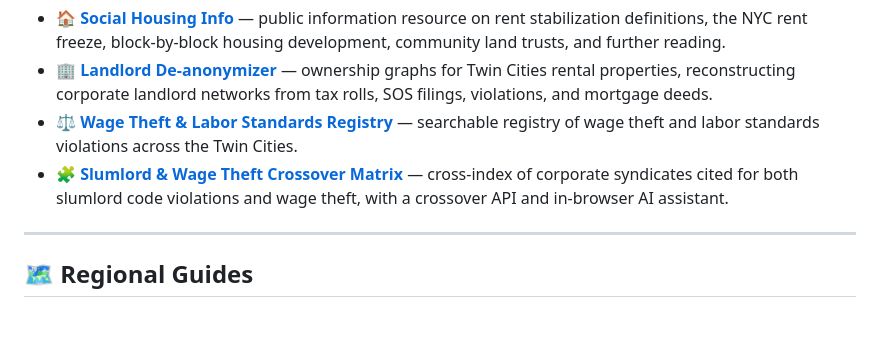
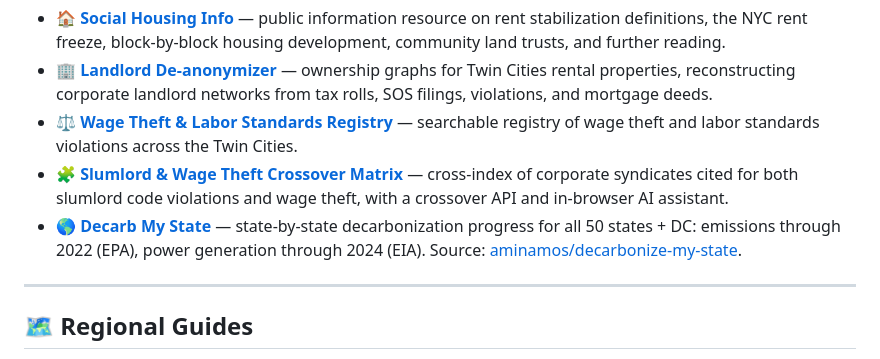
Before and after one commit to aminamos/social-stuff, a Markdown page: README.md, the part around the change. Rendered like a GitHub page; blank space fills up the shorter version.

Commit message:
Add Decarb My State worker to Live Sites

```diff
--- a/README.md
+++ b/README.md
@@ -14,6 +14,7 @@ Every organization listed here has been audited for **active maintenance pipelin
 * 🏢 **[Landlord De-anonymizer](https://mpls-rental-sync-worker.a-8c6.workers.dev)** — ownership graphs for Twin Cities rental properties, reconstructing corporate landlord networks from tax rolls, SOS filings, violations, and mortgage deeds.
 * ⚖️ **[Wage Theft & Labor Standards Registry](https://twin-cities-wage-theft-worker.a-8c6.workers.dev)** — searchable registry of wage theft and labor standards violations across the Twin Cities.
 * 🧩 **[Slumlord & Wage Theft Crossover Matrix](https://twin-cities-slumlord-labor-matrix.a-8c6.workers.dev)** — cross-index of corporate syndicates cited for both slumlord code violations and wage theft, with a crossover API and in-browser AI assistant.
+* 🌎 **[Decarb My State](https://decarb-my-state.a-8c6.workers.dev)** — state-by-state decarbonization progress for all 50 states + DC: emissions through 2022 (EPA), power generation through 2024 (EIA). Source: [aminamos/decarbonize-my-state](https://github.com/aminamos/decarbonize-my-state).
 
 ---
 
```
